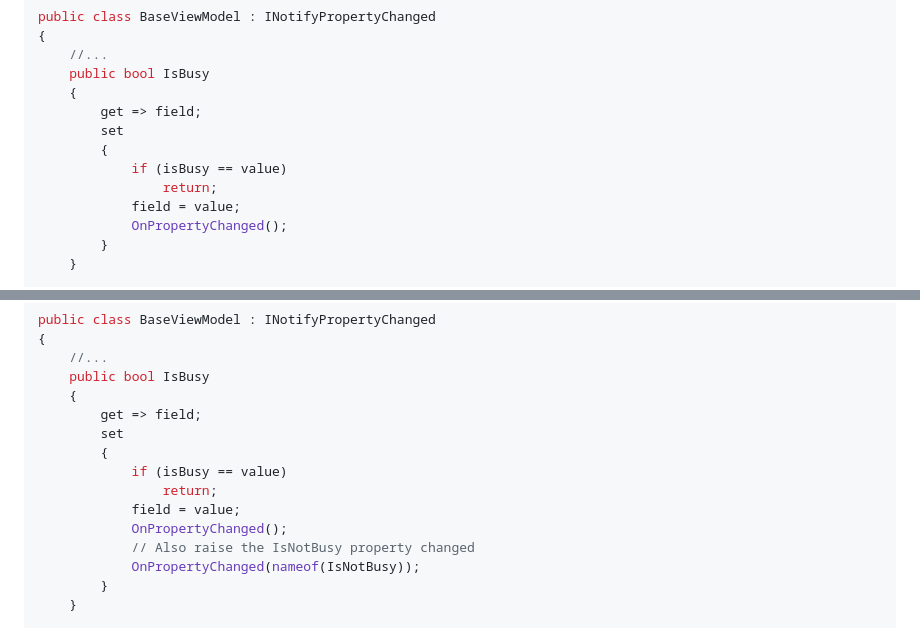
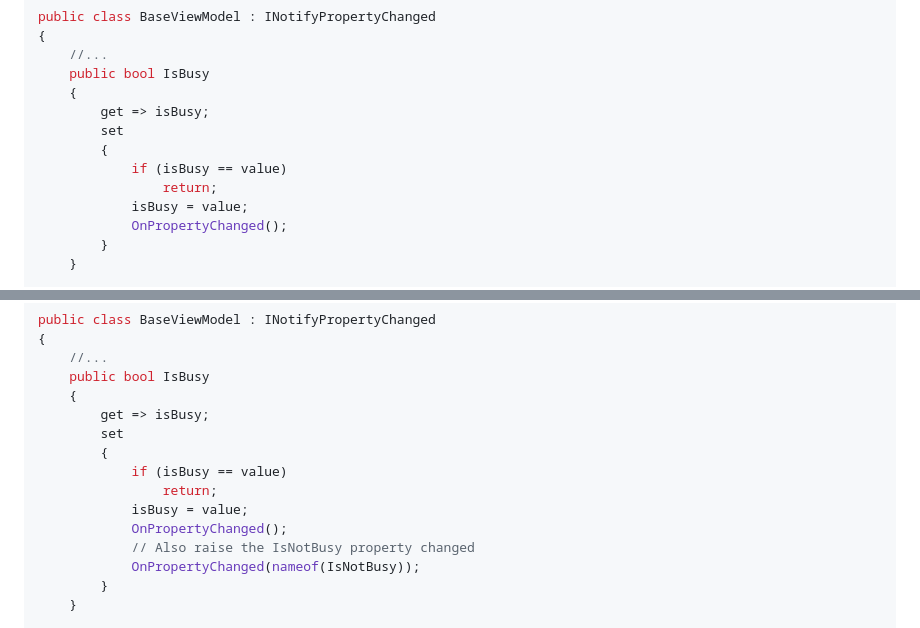
Before and after one commit to dotnet-presentations/dotnet-maui-workshop, a Markdown page: Part 2 - MVVM/README.zh-cn.md, 2 parts joined by grey strips. Rendered like a GitHub page.

Commit message:
🔧 Refactor IsBusy property in BaseViewModel
- Update getter to use `isBusy` instead of `field`
- Ensure setter updates `isBusy` and raises PropertyChanged events

```diff
--- a/Part 2 - MVVM/README.zh-cn.md
+++ b/Part 2 - MVVM/README.zh-cn.md
@@ -66,12 +66,12 @@ public class BaseViewModel : INotifyPropertyChanged
     //...
     public bool IsBusy
     {
-        get => field;
+        get => isBusy;
         set
         {
             if (isBusy == value)
                 return;
-            field = value;
+            isBusy = value;
             OnPropertyChanged();
         }
     }
@@ -101,12 +101,12 @@ public class BaseViewModel : INotifyPropertyChanged
     //...
     public bool IsBusy
     {
-        get => field;
+        get => isBusy;
         set
         {
             if (isBusy == value)
                 return;
-            field = value;
+            isBusy = value;
             OnPropertyChanged();
             // Also raise the IsNotBusy property changed
             OnPropertyChanged(nameof(IsNotBusy));
```
Also changed, not shown: Part 2 - MVVM/README.zh-tw.md (+4 -4 lines).
